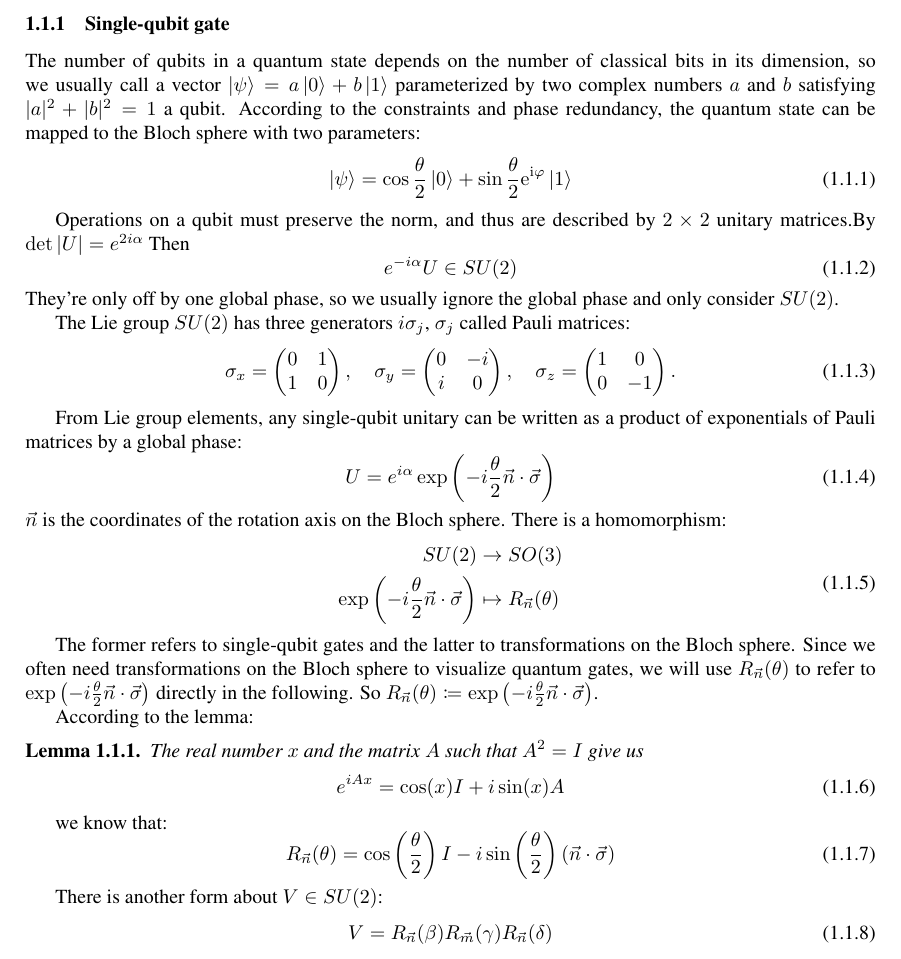
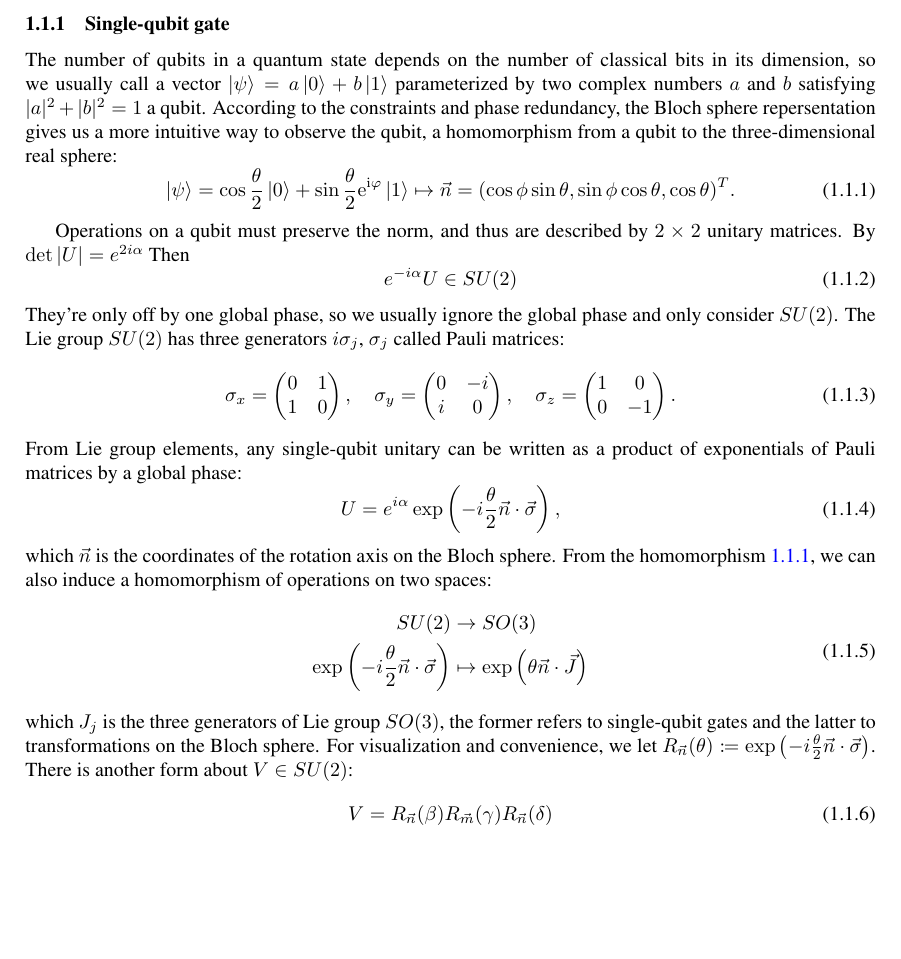
Before and after one commit to little-little-red/NoteForQuantumSearchAlgorithm, a LaTeX document (Notes/main.tex): part of page 1 of 10, cut so that both start at the same text, the shorter picture padded with empty space. Compiled offline with pdfLaTeX.

Commit message:
some modifications of section1.1

```diff
--- a/Notes/main.tex
+++ b/Notes/main.tex
@@ -43,57 +43,36 @@
 
 \subsubsection{Single-qubit gate}
 
-The number of qubits in a quantum state depends on the number of classical bits in its dimension, so we usually call a vector $\ket{\psi} = a\ket{0} + b\ket{1}$ parameterized by two complex numbers $a$ and $b$ satisfying $|a|^2 + |b|^2 = 1$ a qubit. According to the constraints and phase redundancy, the quantum state can be mapped to the Bloch sphere with two parameters:
-\begin{equation}
-    \ket{\psi} = \cos \frac{\theta}{2}\ket{0} + \sin \frac{\theta}{2}\mathrm{e}^{\mathrm{i}\varphi }\ket{1}
+The number of qubits in a quantum state depends on the number of classical bits in its dimension, so we usually call a vector $\ket{\psi} = a\ket{0} + b\ket{1}$ parameterized by two complex numbers $a$ and $b$ satisfying $|a|^2 + |b|^2 = 1$ a qubit. According to the constraints and phase redundancy, the Bloch sphere repersentation gives us a more intuitive way to observe the qubit, a homomorphism from a qubit to the three-dimensional real sphere:
+\begin{equation}\label{BlochSphereRepersentation}
+    \ket{\psi} = \cos \frac{\theta}{2}\ket{0} + \sin \frac{\theta}{2}\mathrm{e}^{\mathrm{i}\varphi }\ket{1} \mapsto \vec{n}=(\cos\phi\sin\theta,\sin\phi\cos\theta,\cos\theta)^{T}.
 \end{equation}
 
-Operations on a qubit must preserve the norm, and thus are described by $2\times2$ unitary matrices.By $\det|U|=e^{2i\alpha}$ Then
+Operations on a qubit must preserve the norm, and thus are described by $2\times2$ unitary matrices. By $\det|U|=e^{2i\alpha}$ Then
 \begin{equation}
     e^{-i\alpha}U\in SU(2)
 \end{equation}
-They're only off by one global phase, so we usually ignore the global phase and only consider $SU(2)$.
-
-The Lie group $SU(2)$ has three generators $i\sigma_j$, $\sigma_j$ called Pauli matrices:
+They're only off by one global phase, so we usually ignore the global phase and only consider $SU(2)$. The Lie group $SU(2)$ has three generators $i\sigma_j$, $\sigma_j$ called Pauli matrices:
 \begin{equation}
     \sigma_x = \begin{pmatrix} 0 & 1 \\ 1 & 0 \end{pmatrix}, \quad
     \sigma_y = \begin{pmatrix} 0 & -i \\ i & 0 \end{pmatrix}, \quad
     \sigma_z = \begin{pmatrix} 1 & 0 \\ 0 & -1 \end{pmatrix}.
 \end{equation}
-
-
 From Lie group elements, any single-qubit unitary can be written as a product of exponentials of Pauli matrices by a global phase:
 \begin{equation}
-    U = e^{i\alpha}\exp\left(-i\frac{\theta}{2}\vec{n}\cdot\vec{\sigma}\right)
+    U = e^{i\alpha}\exp\left(-i\frac{\theta}{2}\vec{n}\cdot\vec{\sigma}\right),
 \end{equation}
-$\vec{n}$ is the coordinates of the rotation axis on the Bloch sphere.
-There is a homomorphism:
+which $\vec{n}$ is the coordinates of the rotation axis on the Bloch sphere.
+From the homomorphism \ref{BlochSphereRepersentation}, we can also induce a homomorphism of operations on two spaces:
 \begin{equation}
     \begin{split}
         SU(2)                                                       & \to SO(3)
         \\
-        \exp\left(-i\frac{\theta}{2}\vec{n}\cdot\vec{\sigma}\right) & \mapsto R_{\vec{n}}(\theta)
+        \exp\left(-i\frac{\theta}{2}\vec{n}\cdot\vec{\sigma}\right) & \mapsto \exp\left(\theta\vec{n}\cdot\vec{J}\right)
     \end{split}
 \end{equation}
-
-The former refers to single-qubit gates and the latter to transformations on the Bloch sphere. Since we often need transformations on the Bloch sphere to visualize quantum gates, we will use $R_{\vec{n}}(\theta)$ to refer to $\exp\left(-i\frac{\theta}{2}\vec{n}\cdot\vec{\sigma}\right)$ directly in the following. So $R_{\vec{n}}(\theta) \coloneqq \exp\left(-i\frac{\theta}{2}\vec{n}\cdot\vec{\sigma}\right)$.
-
-According to the lemma:
-\begin{lemma}
-    The real number $x$ and the matrix $A$ such that $A^2=I$ give us
-    \begin{equation}
-        e^{iAx}=\cos (x)I+i\sin (x)A
-    \end{equation}
-\end{lemma}
-
-we know that:
-\begin{equation}
-    R_{\vec{n}}(\theta)=\cos \left(\frac{\theta}{2}\right)I-i\sin \left(\frac{\theta}{2}\right)(\vec{n}\cdot\vec{\sigma})
-\end{equation}
-
-
-There is another form about $V\in SU(2)$:
-\begin{equation}
+which $J_{j}$ is the three generators of Lie group $SO(3)$, the former refers to single-qubit gates and the latter to transformations on the Bloch sphere. For visualization and convenience, we let $R_{\vec{n}}(\theta) \coloneqq \exp\left(-i\frac{\theta}{2}\vec{n}\cdot\vec{\sigma}\right)$. There is another form about $V\in SU(2)$:
+\begin{equation}\label{EulerAngle}
     V=R_{\vec{n}}(\beta)R_{\vec{m}}(\gamma)R_{\vec{n}}(\delta)
 \end{equation}
 where $\vec{n}\neq k\vec{m}$,so we have:
```
Also changed, not shown: BooksForNotes/zhang2020depth/Tmp/Depth_opt.pdf, Notes/Tmp/main.pdf, Notes/main.tex (8 more changed lines).
